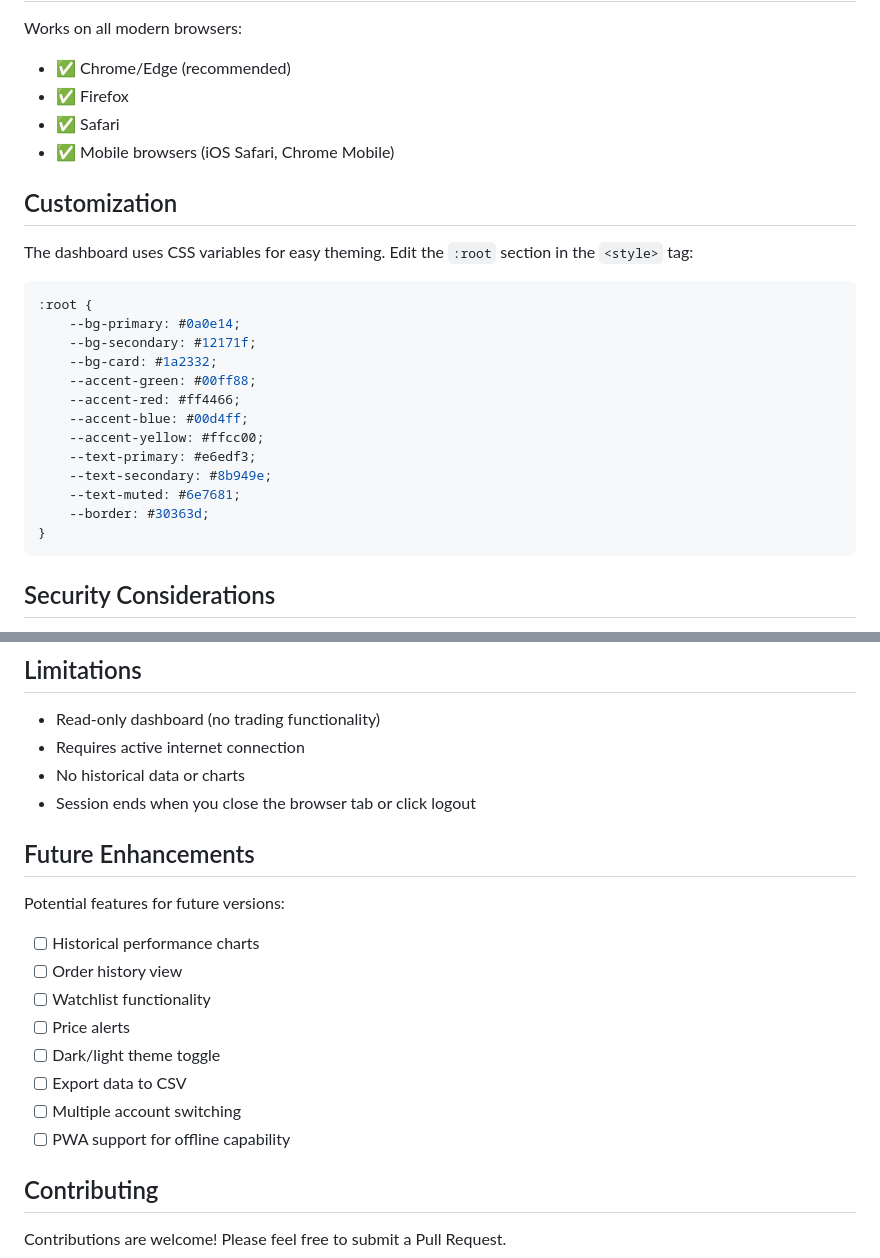
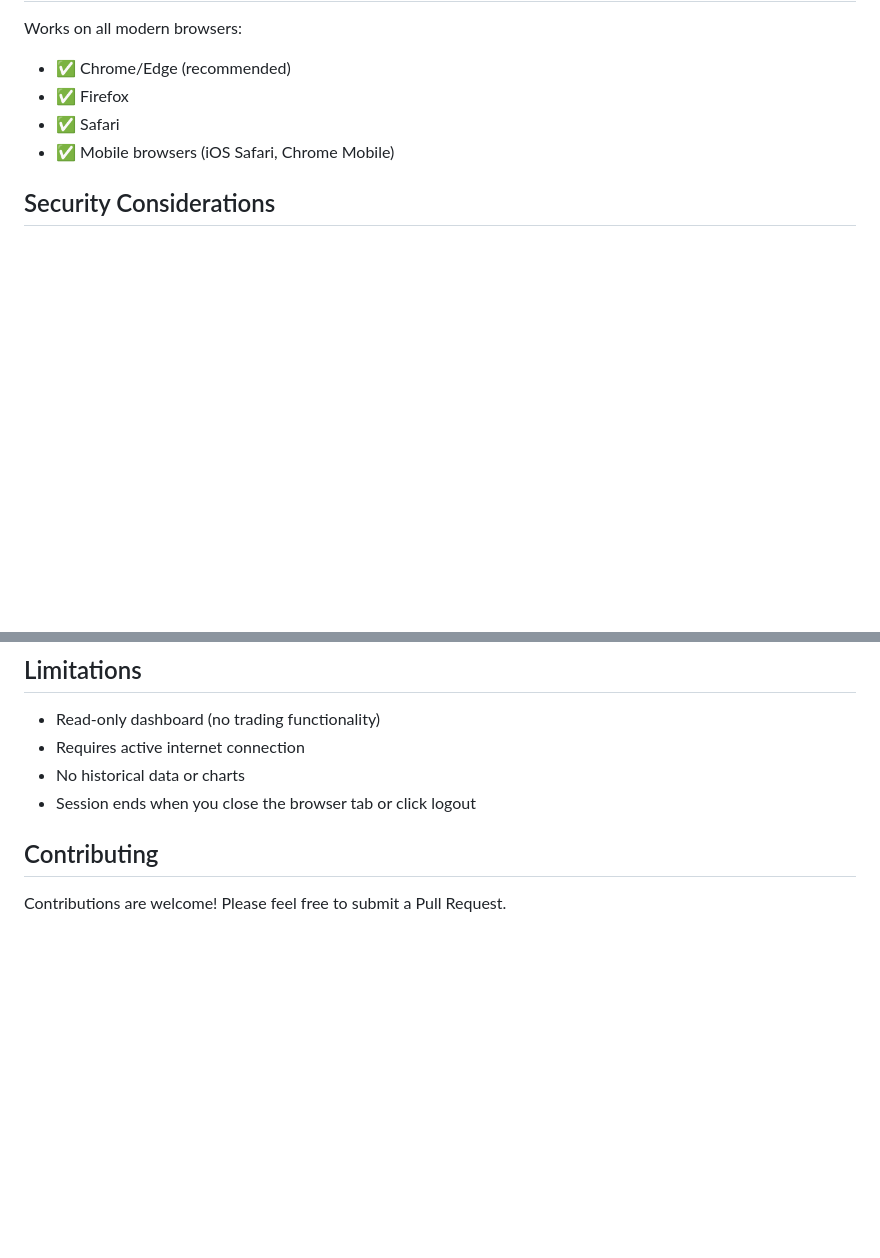
Before and after one commit to JustinOros/alpaca-dashboard, a Markdown page: README.md, 2 parts joined by grey strips. Rendered like a GitHub page; blank space fills up the shorter version.

````diff
--- a/README.md
+++ b/README.md
@@ -96,26 +96,6 @@ Works on all modern browsers:
 - ✅ Safari
 - ✅ Mobile browsers (iOS Safari, Chrome Mobile)
 
-## Customization
-
-The dashboard uses CSS variables for easy theming. Edit the `:root` section in the `<style>` tag:
-
-```css
-:root {
-    --bg-primary: #0a0e14;
-    --bg-secondary: #12171f;
-    --bg-card: #1a2332;
-    --accent-green: #00ff88;
-    --accent-red: #ff4466;
-    --accent-blue: #00d4ff;
-    --accent-yellow: #ffcc00;
-    --text-primary: #e6edf3;
-    --text-secondary: #8b949e;
-    --text-muted: #6e7681;
-    --border: #30363d;
-}
-```
-
 ## Security Considerations
 
 - ✅ API credentials are stored only in memory while logged in
@@ -131,18 +111,6 @@ The dashboard uses CSS variables for easy theming. Edit the `:root` section in t
 - Requires active internet connection
 - No historical data or charts
 - Session ends when you close the browser tab or click logout
-
-## Future Enhancements
-
-Potential features for future versions:
-- [ ] Historical performance charts
-- [ ] Order history view
-- [ ] Watchlist functionality
-- [ ] Price alerts
-- [ ] Dark/light theme toggle
-- [ ] Export data to CSV
-- [ ] Multiple account switching
-- [ ] PWA support for offline capability
 
 ## Contributing
 
````
